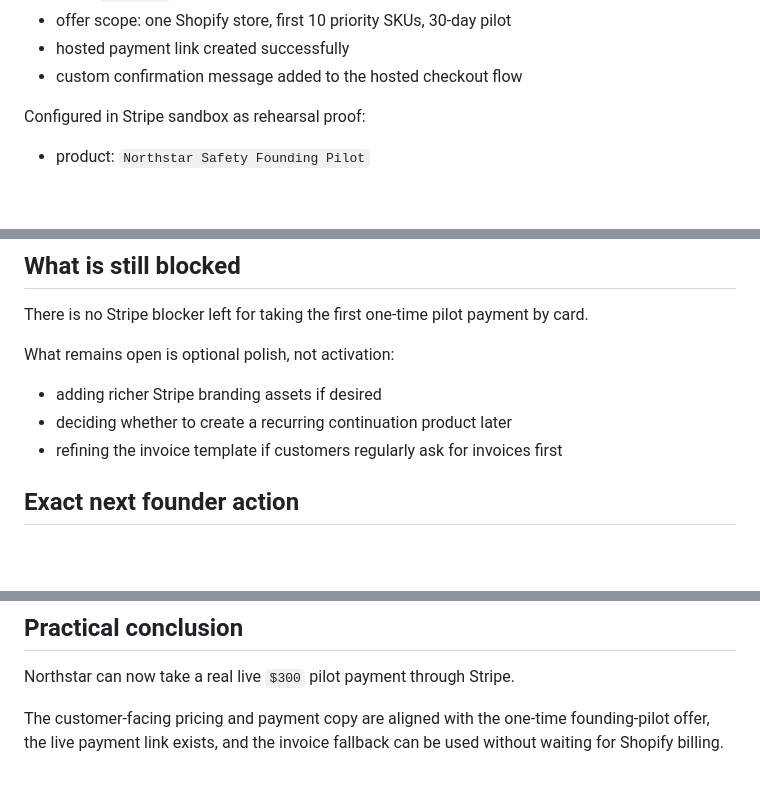
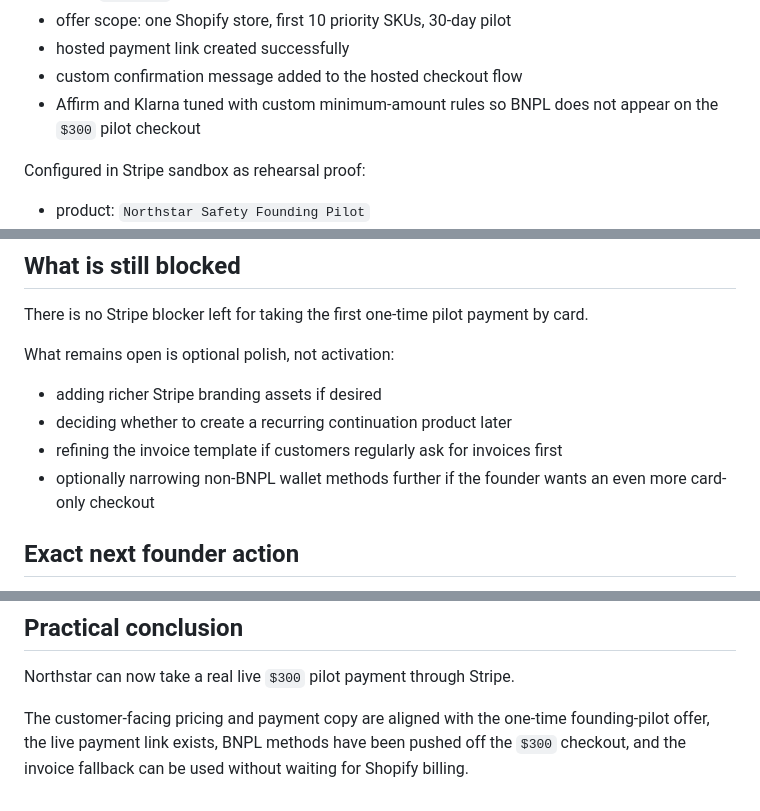
Before and after one commit to NorthstarSafety/northstar-safety, a Markdown page: docs/northstar-stripe-setup-memo.md, 3 parts joined by grey strips. Drawn GitHub-style; blank space fills up the shorter version.

Commit message:
Note live Stripe checkout tuning

```diff
--- a/docs/northstar-stripe-setup-memo.md
+++ b/docs/northstar-stripe-setup-memo.md
@@ -17,6 +17,7 @@ Configured in Stripe live:
 - offer scope: one Shopify store, first 10 priority SKUs, 30-day pilot
 - hosted payment link created successfully
 - custom confirmation message added to the hosted checkout flow
+- Affirm and Klarna tuned with custom minimum-amount rules so BNPL does not appear on the `$300` pilot checkout
 
 Configured in Stripe sandbox as rehearsal proof:
 
@@ -56,6 +57,7 @@ What remains open is optional polish, not activation:
 - adding richer Stripe branding assets if desired
 - deciding whether to create a recurring continuation product later
 - refining the invoice template if customers regularly ask for invoices first
+- optionally narrowing non-BNPL wallet methods further if the founder wants an even more card-only checkout
 
 ## Exact next founder action
 
@@ -86,4 +88,4 @@ Use:
 
 Northstar can now take a real live `$300` pilot payment through Stripe.
 
-The customer-facing pricing and payment copy are aligned with the one-time founding-pilot offer, the live payment link exists, and the invoice fallback can be used without waiting for Shopify billing.
+The customer-facing pricing and payment copy are aligned with the one-time founding-pilot offer, the live payment link exists, BNPL methods have been pushed off the `$300` checkout, and the invoice fallback can be used without waiting for Shopify billing.
```
